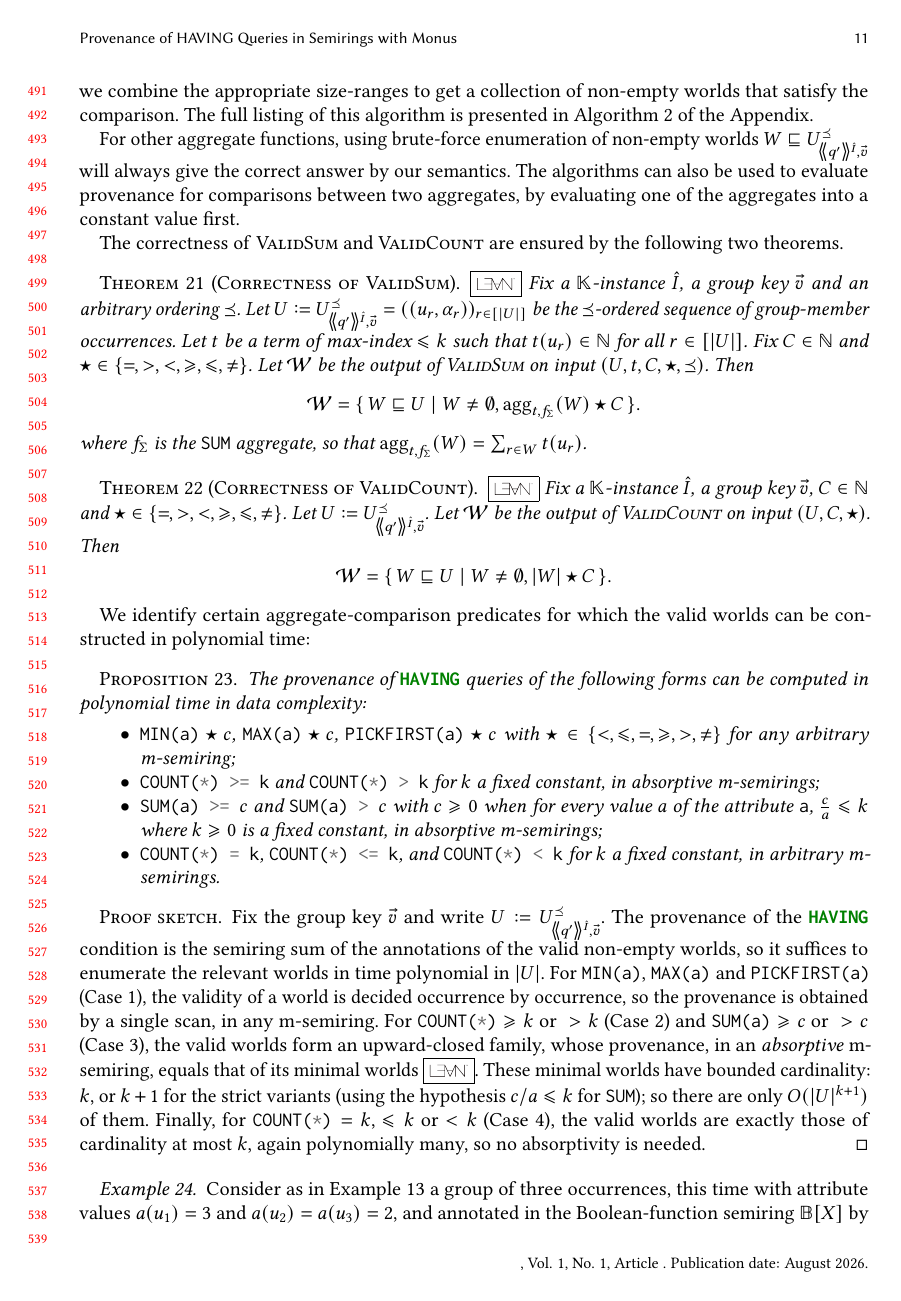
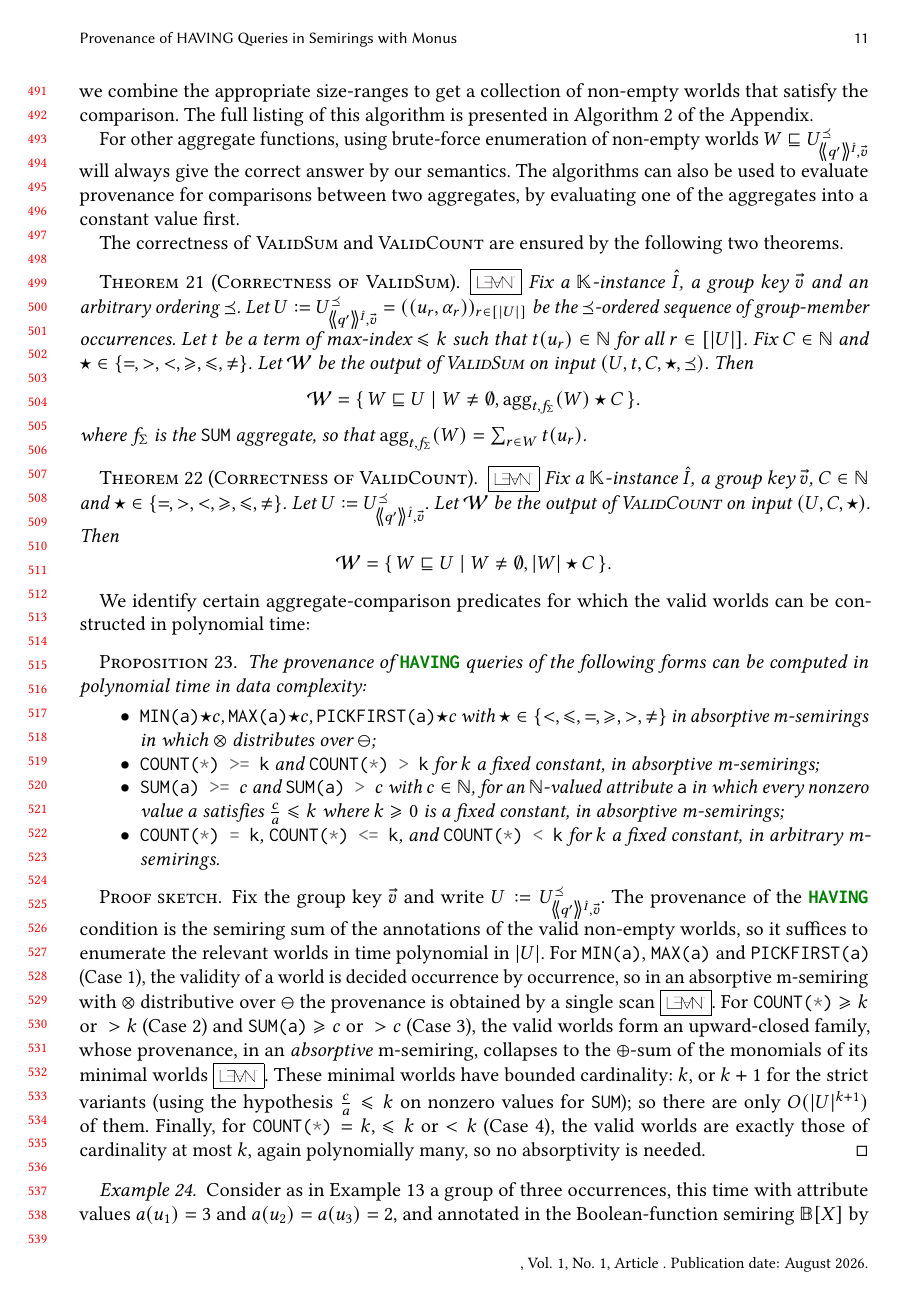
Before and after one commit to pratik2358/provsql_having, a LaTeX paper (main.tex, which reads algorithms.tex): page 11 of 40. Compiled offline with pdfLaTeX.

Commit message:
Fix case (i) of prop:algorithms, Lean refs

```diff
--- a/algorithms.tex
+++ b/algorithms.tex
@@ -557,11 +557,13 @@ We identify certain aggregate-comparison predicates for which the valid worlds c
     \sql{MAX(a)}${}\op c$,
 \fakesql{PICKFIRST}\texttt{(a)}${}\op c$
       with
-      $\op\in\{<,\leq,=,\geq,>,\neq\}$ for any arbitrary m-semiring;
+      $\op\in\{<,\leq,=,\geq,>,\neq\}$ in absorptive m-semirings in which
+      $\otimes$ distributes over $\ominus$;
     \item \sql{COUNT(*) >= k} and \sql{COUNT(*) > k} for $k$ a fixed constant, in absorptive
       m-semirings;
-\item \sql{SUM(a) >= }$c$ and \sql{SUM(a) > }$c$ with $c\geq 0$ when for every value $a$
-  of the attribute \texttt{a}, $\frac ca\leq k$ where $k\geq 0$ is a fixed constant, in absorptive
+\item \sql{SUM(a) >= }$c$ and \sql{SUM(a) > }$c$ with $c\in\NN$, for an $\NN$-valued
+  attribute \texttt{a} in which every nonzero value $a$ satisfies
+  $\frac ca\leq k$ where $k\geq 0$ is a fixed constant, in absorptive
       m-semirings;
     \item \sql{COUNT(*) = k}, \sql{COUNT(*) <= k}, and \sql{COUNT(*) < k} for $k$ a fixed
       constant, in arbitrary m-semirings.
@@ -579,13 +581,28 @@ For these aggregates, validity of a world is determined directly from the occurr
   \item for \sql{MIN(a)}${}\op c$, one checks whether the selected occurrences contain an admissible minimum value and exclude all values that would violate the comparison;
   \item \sql{MAX(a)}${}\op c$ is a dual to \sql{MIN(a)}${}\op c$;
   \item for \fakesql{PICKFIRST}\texttt{(a)}$\op c$ (the non-commutative aggregate of Example~\ref{ex:aggregates}), one checks which occurrence is the first and if its value satisfies the comparison.\end{itemize}
-The provenance can be computed by a direct scan over the occurrences in the group, using only polynomially many operations in $|U|$. Therefore these cases are in polynomial time for arbitrary m-semirings.
+In an absorptive m-semiring in which $\otimes$ distributes over
+$\ominus$, the possible-world sum then collapses to a closed form
+combining at most two running $\oplus$-sums over the occurrences of the
+group \lean{HavingMinMax}{Having.minScan_correct}
+\lean{HavingMinMax}{Having.maxScan_correct}
+\lean{HavingMinMax}{Having.firstScan_correct}, computed by a single scan
+using $O(|U|)$ semiring operations. Both hypotheses are needed:
+absorptivity fails in the tropical m-semiring over
+$\mathbb R\cup\{\infty\}$ (idempotent and distributive), where the scan
+value differs from the possible-world provenance already for
+\sql{MIN(a)}${}\ge c$ on a two-occurrence group
+\lean{Semirings/Tropical}{TropicalR.minScan_ne_prov}; and distributivity
+of $\otimes$ over $\ominus$ is what identifies the factored world
+annotation with its expanded form, an identification that fails in
+absorptive m-semirings without it
+\lean{Semirings/ChainFive}{ChainFive.not_world_bound}.
 
 \smallskip\noindent\textbf{Case 2: \sql{COUNT(*) >= k} and \sql{COUNT(*) > k} for fixed $k$, in absorptive m-semirings.}
 By correctness of Algorithm~\ref{alg:count_enum}
 (Theorem~\ref{thm:count-enum-correct}), the valid worlds are exactly the non-empty worlds
 $W\sqsubseteq U$ such that $|W|\ge k\text{ or }|W|>k$, respectively.
-  If such a $W$ satisfies the condition, then every superset of $W$ also satisfies it; equivalently these $W$ form an upward-closed family of sets. The m-semiring $\mathbb K$ being absorptive, the provenance of an upward-closed family of sets is equal to the provenance of its family of minimal sets \lean{Having}{Having.absorbing_subfamily}. Here, the minimal satisfying worlds are:
+  If such a $W$ satisfies the condition, then every superset of $W$ also satisfies it; equivalently these $W$ form an upward-closed family of sets. The m-semiring $\mathbb K$ being absorptive, the possible-world provenance of an upward-closed family of worlds (the $\oplus$-sum of their world annotations) is equal to the $\oplus$-sum of the monomials of its minimal worlds \lean{Having}{Having.upward_closed_collapse}; for the family of worlds of size at least $k$ this collapse is exactly the identity $F_k(U)=S_k(U)$ of Section~\ref{sec:results} \lean{Having}{Having.F_eq_S}. Here, the minimal satisfying worlds are:
 \begin{itemize}
 \item exactly the worlds of size $k$ for \sql{COUNT(*) >= k};
 \item exactly the worlds of size $k+1$ for \sql{COUNT(*) > k}.
@@ -597,10 +614,12 @@ which is polynomial in $|U|$. Therefore the provenance can be computed in polyno
 By correctness of Algorithm~\ref{alg:sum_dp}
 (Theorem~\ref{thm:sumdp-correct}), the valid worlds are exactly the non-empty worlds
 $W\sqsubseteq U$ such that $\sum_{r\in W} t(u_r)\ge c$ (resp.\ $>c$).
-Since all values are nonnegative, these families are upward-closed under inclusion. Hence, in an absorptive m-semiring, it suffices to consider the minimal satisfying worlds.
-Let $W$ be a minimal satisfying world. By the hypothesis $c/a\le k$, every value is at least $c/k$, so any $k$ selected occurrences already contribute a sum at least $c$. For \sql{SUM(a) >= c}, this gives $|W|\le k$: if $|W|>k$, then any $k$-element subset of $W$ already has sum $\ge c$, contradicting minimality. For the strict comparison \sql{SUM(a) > c}, a $k$-element subset only guarantees a sum $\ge c$, so minimality allows one extra occurrence, giving $|W|\le k+1$.
+Since all values are nonnegative, these families are upward-closed under inclusion. Hence, in an absorptive m-semiring, the provenance collapses to the $\oplus$-sum of the monomials of the minimal satisfying worlds
+\lean{Having}{Having.sum_ge_collapse} \lean{Having}{Having.sum_gt_collapse}.
+Let $W$ be a minimal satisfying world. A zero-valued occurrence never belongs to $W$: removing it leaves the sum unchanged, contradicting minimality. Hence every value $a$ of an occurrence of $W$ is nonzero and satisfies $\frac ca\le k$, i.e., $c\le k\cdot a$, so any $k$ selected occurrences of $W$ already contribute a sum at least $c$. For \sql{SUM(a) >= c}, this gives $|W|\le k$: if $|W|>k$, then any $k$-element subset of $W$ already has sum $\ge c$, contradicting minimality \lean{Having}{Having.minimal_card_le_of_sum_ge}. For the strict comparison \sql{SUM(a) > c}, a $k$-element subset only guarantees a sum $\ge c$, and one further (nonzero) occurrence makes the inequality strict -- covering in particular the boundary case $c=0$ -- so minimality gives $|W|\le k+1$ \lean{Having}{Having.minimal_card_le_of_sum_gt}.
 
-Therefore the number of minimal satisfying worlds is bounded by $\sum_{i=1}^{k+1}\binom{|U|}{i}$ ,
+Therefore the number of minimal satisfying worlds is bounded by $\sum_{i\le k+1}\binom{|U|}{i}$
+\lean{Having}{Having.card_minimal_sum_ge_le},
 which is polynomial in $|U|$, $k$ being fixed. Therefore the provenance can be computed in polynomial time.
 
 \smallskip\noindent\textbf{Case 4: \sql{COUNT(*) = k}, \sql{COUNT(*) <= k}, and \sql{COUNT(*) < k} for fixed $k$, in arbitrary m-semirings.}
@@ -611,15 +630,15 @@ By correctness of Algorithm~\ref{alg:count_enum}, the valid worlds are exactly:
 \item the worlds of sizes $1,\dots,k-1$ for \sql{COUNT(*) < k}.
 \end{itemize}
 Since $k$ is fixed, the number of such worlds is bounded by
-  $\binom{|U|}{k},\, \sum_{i=1}^{k}\binom{|U|}{i},\text{ and } \sum_{i=1}^{k-1}\binom{|U|}{i}$, respectively. Each of these bounds is polynomial in $|U|$. Therefore the provenance can be computed in polynomial time in arbitrary m-semirings.
+  $\binom{|U|}{k},\, \sum_{i=1}^{k}\binom{|U|}{i},\text{ and } \sum_{i=1}^{k-1}\binom{|U|}{i}$, respectively \lean{Having}{Having.card_powerset_filter_card_le}. Each of these bounds is polynomial in $|U|$. Therefore the provenance can be computed in polynomial time in arbitrary m-semirings.
 
 \smallskip\noindent
 With these 4 cases, provenance can be computed in polynomial time for all the \sql{HAVING} queries described in the proposition.
 \end{proof}
 \begin{proofsketch}
 Fix the group key $\vec v$ and write $U\defeq U^{\preceq}_{\angsem{\hat I}{q'},\vec v}$. The provenance of the \sql{HAVING} condition is the semiring sum of the annotations of the valid non-empty worlds, so it suffices to enumerate the relevant worlds in time polynomial in $|U|$.
-For \sql{MIN(a)}, \sql{MAX(a)} and \fakesql{PICKFIRST}\texttt{(a)} (Case~1), the validity of a world is decided occurrence by occurrence, so the provenance is obtained by a single scan, in any m-semiring.
-For \sql{COUNT(*)}${}\ge k$ or ${}>k$ (Case~2) and \sql{SUM(a)}${}\ge c$ or ${}>c$ (Case~3), the valid worlds form an upward-closed family, whose provenance, in an \emph{absorptive} m-semiring, equals that of its minimal worlds \lean{Having}{Having.absorbing_subfamily}. These minimal worlds have bounded cardinality: $k$, or $k+1$ for the strict variants (using the hypothesis $c/a\le k$ for \sql{SUM}); so there are only $O(|U|^{k+1})$ of them.
+For \sql{MIN(a)}, \sql{MAX(a)} and \fakesql{PICKFIRST}\texttt{(a)} (Case~1), the validity of a world is decided occurrence by occurrence, so in an absorptive m-semiring with $\otimes$ distributive over $\ominus$ the provenance is obtained by a single scan \lean{HavingMinMax}{Having.minScan_correct}.
+For \sql{COUNT(*)}${}\ge k$ or ${}>k$ (Case~2) and \sql{SUM(a)}${}\ge c$ or ${}>c$ (Case~3), the valid worlds form an upward-closed family, whose provenance, in an \emph{absorptive} m-semiring, collapses to the $\oplus$-sum of the monomials of its minimal worlds \lean{Having}{Having.upward_closed_collapse}. These minimal worlds have bounded cardinality: $k$, or $k+1$ for the strict variants (using the hypothesis $\frac ca\le k$ on nonzero values for \sql{SUM}); so there are only $O(|U|^{k+1})$ of them.
 Finally, for \sql{COUNT(*)}${}=k$, $\le k$ or $<k$ (Case~4), the valid worlds are exactly those of cardinality at most $k$, again polynomially many, so no absorptivity is needed.
 \end{proofsketch}
 
```
